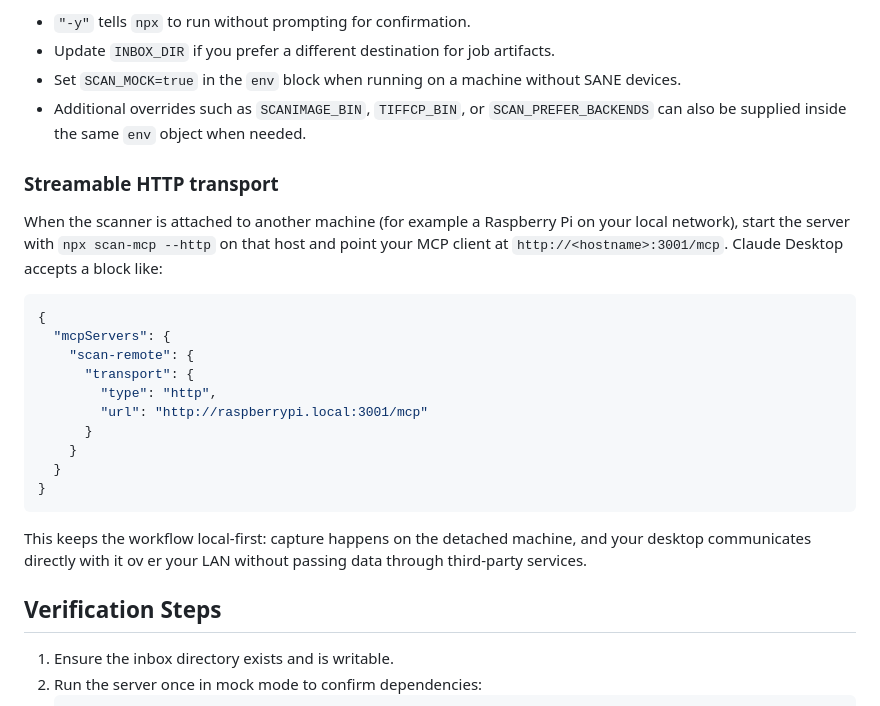
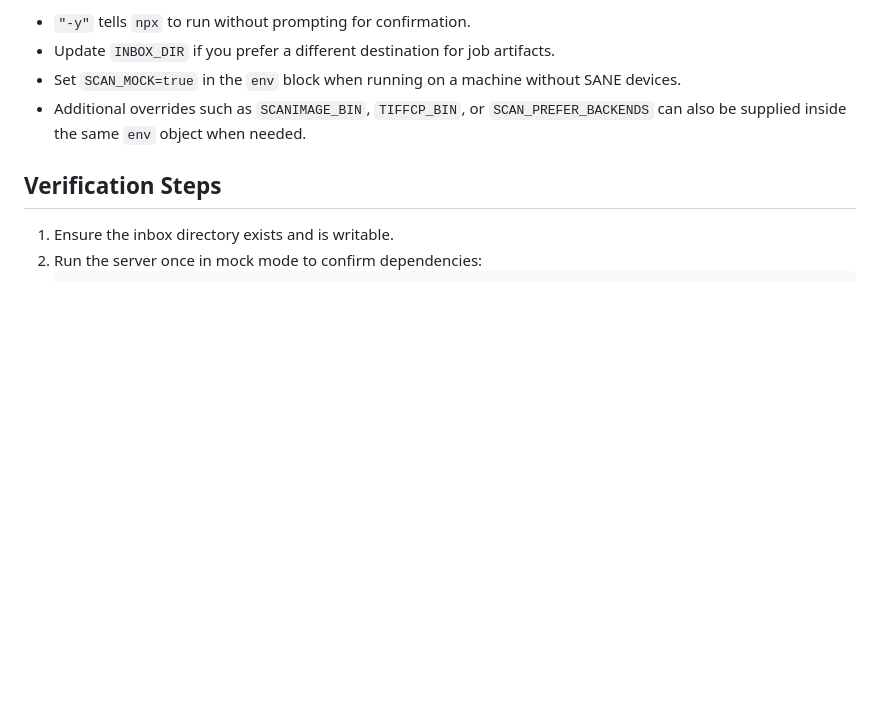
Before and after one commit to jacksenechal/scan-mcp, a Markdown page: llms-install.md, the part around the change. GitHub-like rendering; blank space fills up the shorter version.

Commit message:
revert llms-install.md

````diff
--- a/llms-install.md
+++ b/llms-install.md
@@ -50,27 +50,6 @@ Key details:
 - Set `SCAN_MOCK=true` in the `env` block when running on a machine without SANE devices.
 - Additional overrides such as `SCANIMAGE_BIN`, `TIFFCP_BIN`, or `SCAN_PREFER_BACKENDS` can also be supplied inside the same `env` object when needed.
 
-### Streamable HTTP transport
-
-When the scanner is attached to another machine (for example a Raspberry Pi on your local network), start the server with `npx
-scan-mcp --http` on that host and point your MCP client at `http://<hostname>:3001/mcp`. Claude Desktop accepts a block like:
-
-```json
-{
-  "mcpServers": {
-    "scan-remote": {
-      "transport": {
-        "type": "http",
-        "url": "http://raspberrypi.local:3001/mcp"
-      }
-    }
-  }
-}
-```
-
-This keeps the workflow local-first: capture happens on the detached machine, and your desktop communicates directly with it ov
-er your LAN without passing data through third-party services.
-
 ## Verification Steps
 
 1. Ensure the inbox directory exists and is writable.
````
